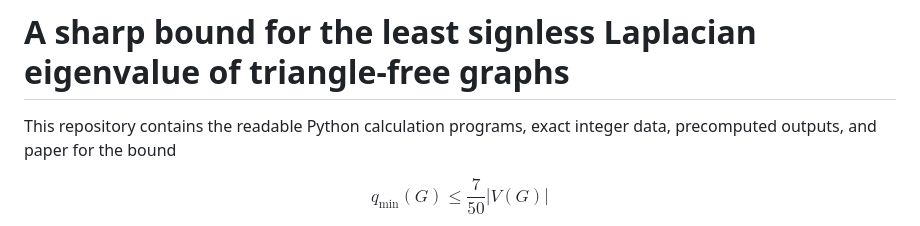
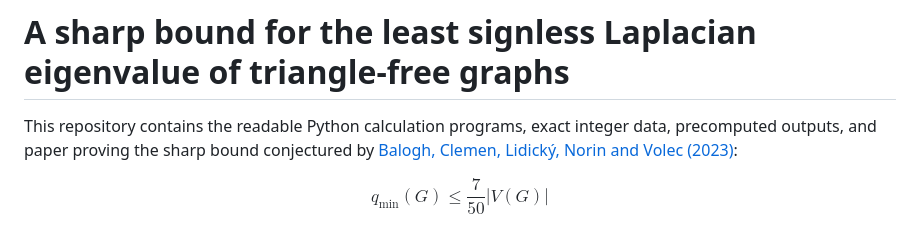
Before and after one commit to Diudiutse/triangle-free-signless-laplacian, a Markdown page: README.md, the part around the change. GitHub-like rendering.

Commit message:
Attribute the sharp bound conjecture in README to Balogh et al. (2023)

```diff
--- a/README.md
+++ b/README.md
@@ -1,6 +1,6 @@
 # A sharp bound for the least signless Laplacian eigenvalue of triangle-free graphs
 
-This repository contains the readable Python calculation programs, exact integer data, precomputed outputs, and paper for the bound
+This repository contains the readable Python calculation programs, exact integer data, precomputed outputs, and paper proving the sharp bound conjectured by [Balogh, Clemen, Lidický, Norin and Volec (2023)](https://doi.org/10.1137/22M150767X):
 
 $$q_{\min}(G)\leq \frac{7}{50}|V(G)|$$
 
```
